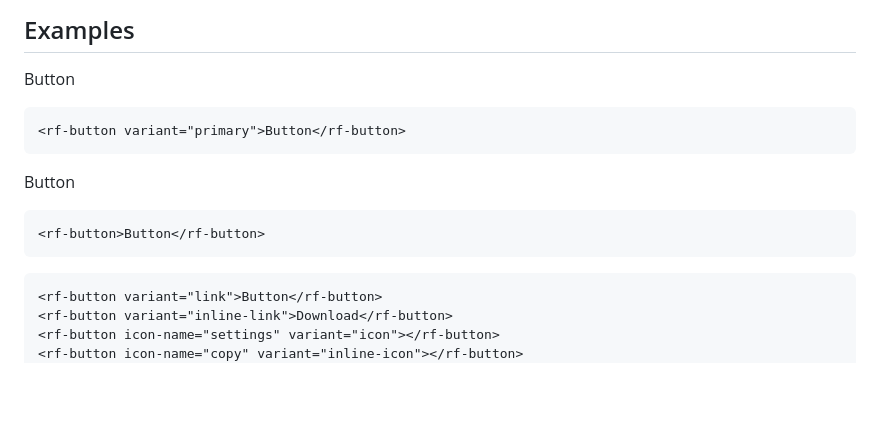
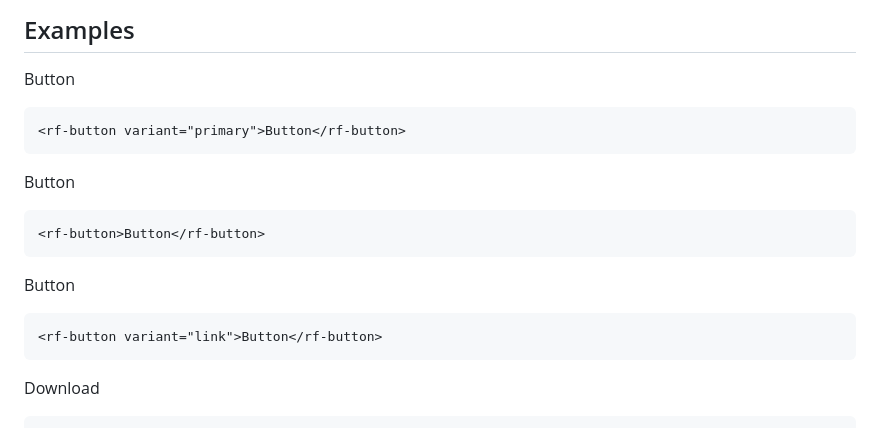
Before and after one commit to krhoyt/Rainforest, a Markdown page: docs/button.md, the part around one of its changes. Rendered like a GitHub page; blank space fills up the shorter version.

Commit message:
Inline examples for button
Adding examples for all of button component. Not sure I will keep it, since it will tweak the docs as viewed in the repository. Still, an interesting start.

````diff
--- a/docs/button.md
+++ b/docs/button.md
@@ -15,17 +15,18 @@ Allows users to initiate actions in the user interface.
 <script src="https://cdn.jsdelivr.net/npm/rainforest-web-components@latest/components/button.js" type="module"></script>
 
 <rf-button variant="primary">Button</rf-button>
-
 ``` html
 <rf-button variant="primary">Button</rf-button>
 ```
 
 <rf-button>Button</rf-button>
-
 ``` html
 <rf-button>Button</rf-button>
 ```
 
+<rf-button variant="link">Button</rf-button>
 ``` html
 <rf-button variant="link">Button</rf-button>
+```
+
 <rf-button variant="inline-link">Download</rf-button>
````
Also changed, not shown: other parts of docs/button.md (+20 -0 lines).
